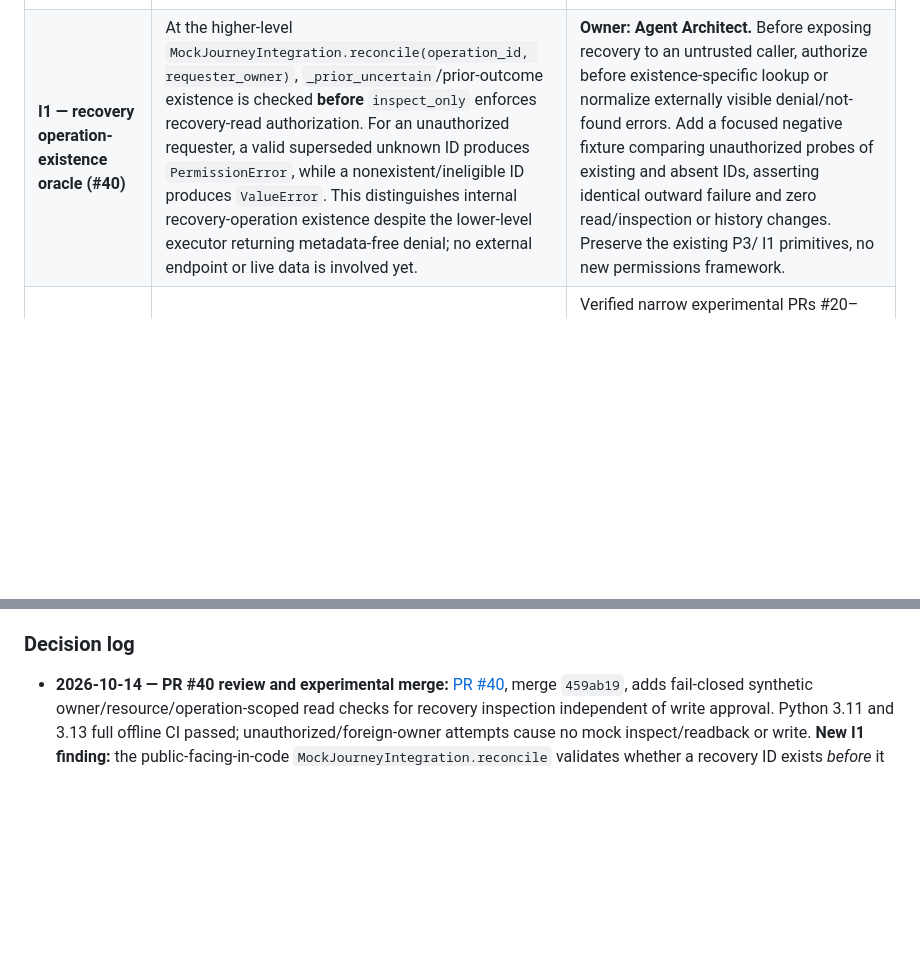
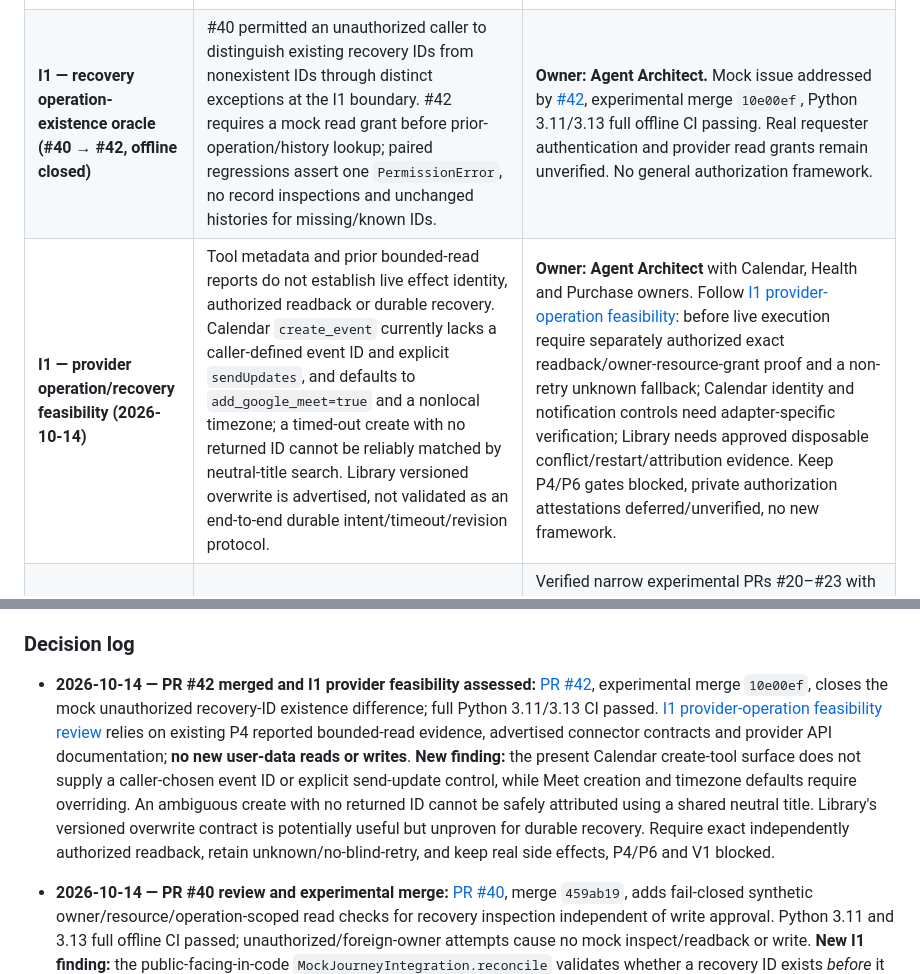
Before and after one commit to Stoqnist/chatgpt-library, a Markdown page: docs/v2-development-roadmap.md, 2 parts joined by grey strips. Rendered like a GitHub page; blank space fills up the shorter version.

Commit message:
docs(roadmap): close I1 existence oracle and track provider recovery capability gaps

```diff
--- a/docs/v2-development-roadmap.md
+++ b/docs/v2-development-roadmap.md
@@ -142,7 +142,8 @@ Build **3 base journeys and initially 6–9 targeted negative variations**, not
 | **I1 — stale authorization (#34 → #36)** | [PR #34](https://github.com/Stoqnist/chatgpt-library/pull/34) left earlier approvals reusable through direct executor/store calls after supersession. [PR #36](https://github.com/Stoqnist/chatgpt-library/pull/36) closes this **within the offline mock** through irreversible fingerprint-bound revocation, direct boundary-negative regressions and preserved prior outcome snapshots. | **Owner: Agent Architect**. Retain regression against stale direct invocation; the in-memory ledger does not prove durable consent, shared-worker safety or production authority. Do not add a second approval framework. |
 | **I1 — superseded unknown-effect reconciliation (#36 → #38)** | [PR #36](https://github.com/Stoqnist/chatgpt-library/pull/36) blocked ordinary executor inspection after revocation. [PR #38](https://github.com/Stoqnist/chatgpt-library/pull/38) closes that gap **in the offline mock**: a distinct `inspect_only` checks an exact registered uncertain operation and prior write attempt, then inspects/readbacks without `apply` or reapproval. Negative tests cover forged/unattempted requests, no new writes, and retained unknown/verified status. | **Owner: Agent Architect**. Retain no-retry and stale-authorization regressions. In-memory markers cannot establish durable provider effects or real read permissions. Do not add a separate recovery framework. |
 | **I1 — inspection-only recovery read authority (#38 → #40)** | [PR #38](https://github.com/Stoqnist/chatgpt-library/pull/38) lacked a separate recovery-read gate. [PR #40](https://github.com/Stoqnist/chatgpt-library/pull/40) addresses this **in the fictional in-memory mock** with a fail-closed callback keyed by owner, request, operation and destination, and tests no reads/writes for missing or wrong-owner grants. Its `requester_owner` remains **caller-supplied**, and mock permissions are derived from simulated history rather than a real principal/provider. | **Owner: Agent Architect** and domain owner. Keep separate recovery-read and write-approval checks; before live use verify authenticated caller and exact provider read access with evidence appropriate to that connector. Formal private OAuth attestation remains deferred, not presumed complete; do not block unrelated offline work or introduce a generic role framework. |
-| **I1 — recovery operation-existence oracle (#40)** | At the higher-level `MockJourneyIntegration.reconcile(operation_id, requester_owner)`, `_prior_uncertain`/prior-outcome existence is checked **before** `inspect_only` enforces recovery-read authorization. For an unauthorized requester, a valid superseded unknown ID produces `PermissionError`, while a nonexistent/ineligible ID produces `ValueError`. This distinguishes internal recovery-operation existence despite the lower-level executor returning metadata-free denial; no external endpoint or live data is involved yet. | **Owner: Agent Architect.** Before exposing recovery to an untrusted caller, authorize before existence-specific lookup or normalize externally visible denial/not-found errors. Add a focused negative fixture comparing unauthorized probes of existing and absent IDs, asserting identical outward failure and zero read/inspection or history changes. Preserve the existing P3/ I1 primitives, no new permissions framework. |
+| **I1 — recovery operation-existence oracle (#40 → #42, offline closed)** | #40 permitted an unauthorized caller to distinguish existing recovery IDs from nonexistent IDs through distinct exceptions at the I1 boundary. #42 requires a mock read grant before prior-operation/history lookup; paired regressions assert one `PermissionError`, no record inspections and unchanged histories for missing/known IDs. | **Owner: Agent Architect.** Mock issue addressed by [#42](https://github.com/Stoqnist/chatgpt-library/pull/42), experimental merge `10e00ef`, Python 3.11/3.13 full offline CI passing. Real requester authentication and provider read grants remain unverified. No general authorization framework. |
+| **I1 — provider operation/recovery feasibility (2026-10-14)** | Tool metadata and prior bounded-read reports do not establish live effect identity, authorized readback or durable recovery. Calendar `create_event` currently lacks a caller-defined event ID and explicit `sendUpdates`, and defaults to `add_google_meet=true` and a nonlocal timezone; a timed-out create with no returned ID cannot be reliably matched by neutral-title search. Library versioned overwrite is advertised, not validated as an end-to-end durable intent/timeout/revision protocol. | **Owner: Agent Architect** with Calendar, Health and Purchase owners. Follow [I1 provider-operation feasibility](v2-i1-provider-operation-feasibility.md): before live execution require separately authorized exact readback/owner-resource-grant proof and a non-retry unknown fallback; Calendar identity and notification controls need adapter-specific verification; Library needs approved disposable conflict/restart/attribution evidence. Keep P4/P6 gates blocked, private authorization attestations deferred/unverified, no new framework. |
 | **S0** | Over-engineered shared abstractions, correlated oracles, or premature refactors obscure independent safety checks | Verified narrow experimental PRs #20–#23 with 3.11/3.13 regression checks; S3/S4 retained and S6 deferred. Do not generalize these small improvements into claims of complete orchestration simplification. |
 | **P5** | Benchmark overfitting, correlated oracle and implementation, ill-defined timing, or scripted “benefit” marketed as measured AI value | Hold-outs and metamorphic checks, independently defined oracle, direct candidate timing and measured usage/cost fields. |
 | **P6** | Synthetic CI treated as deployment approval; live data leak into public Git or logs | Separate human release/clinical/privacy review, read-only staging, redacted telemetry, explicit rollout/rollback and V1 isolation. |
@@ -157,6 +158,7 @@ Build **3 base journeys and initially 6–9 targeted negative variations**, not
 
 ### Decision log
 
+- **2026-10-14 — PR #42 merged and I1 provider feasibility assessed:** [PR #42](https://github.com/Stoqnist/chatgpt-library/pull/42), experimental merge `10e00ef`, closes the mock unauthorized recovery-ID existence difference; full Python 3.11/3.13 CI passed. [I1 provider-operation feasibility review](v2-i1-provider-operation-feasibility.md) relies on existing P4 reported bounded-read evidence, advertised connector contracts and provider API documentation; **no new user-data reads or writes**. **New finding:** the present Calendar create-tool surface does not supply a caller-chosen event ID or explicit send-update control, while Meet creation and timezone defaults require overriding. An ambiguous create with no returned ID cannot be safely attributed using a shared neutral title. Library's versioned overwrite contract is potentially useful but unproven for durable recovery. Require exact independently authorized readback, retain unknown/no-blind-retry, and keep real side effects, P4/P6 and V1 blocked.
 - **2026-10-14 — PR #40 review and experimental merge:** [PR #40](https://github.com/Stoqnist/chatgpt-library/pull/40), merge `459ab19`, adds fail-closed synthetic owner/resource/operation-scoped read checks for recovery inspection independent of write approval. Python 3.11 and 3.13 full offline CI passed; unauthorized/foreign-owner attempts cause no mock inspect/readback or write. **New I1 finding:** the public-facing-in-code `MockJourneyIntegration.reconcile` validates whether a recovery ID exists *before* it invokes the permission gate, so unauthorized probes of known and nonexistent IDs raise different exception classes (`PermissionError` vs `ValueError`). This is a potential existence disclosure if ever exposed outside the offline harness, not a current live exploit. Before a real endpoint, normalize unauthorized lookup results and add paired negative regression. Caller-provided owner and self-issued mock grants do not prove actual identity or provider scopes. No real writes, V1 change, I1 live promotion or P6 release.
 
 - **2026-10-14 — PR #38 reviewed and merged into experimental V2:** [PR #38](https://github.com/Stoqnist/chatgpt-library/pull/38), merge `2fce30a`, allows read-only mock reconciliation of previously attempted unknown effects after supersession without restoring an old approval. Python 3.11/3.13 offline jobs passed; forged/unattempted inspections and extra writes are rejected. **New I1 boundary finding:** mock recovery inspection trusts the exact operation/attempt ledger but has no independent authenticated requester/owner/resource **read** permission check. Before any live inspection adapter, prove that inspection itself is narrowly authorized; add a cross-owner/unauthorized read negative. Formal private grant attestation remains deferred and unverified, not a blocker to offline work. Real provider effects, durable recovery and P6 remain unverified; V1 unchanged.
```
Also changed, not shown: other parts of docs/v2-development-roadmap.md (+3 -3 lines).
